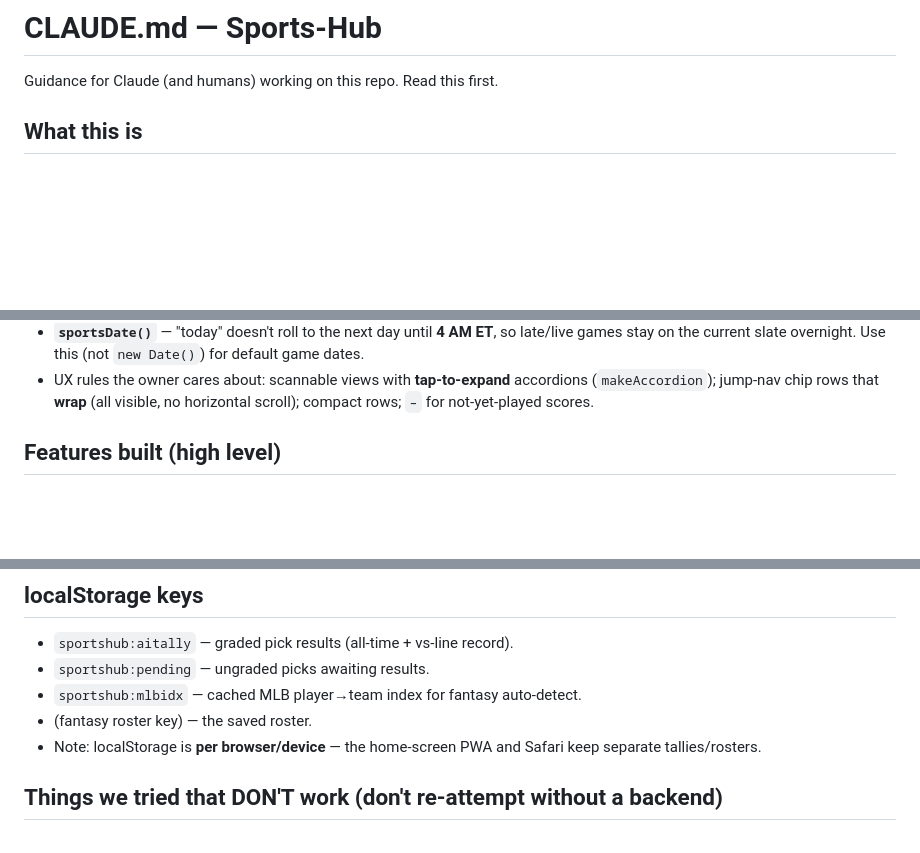
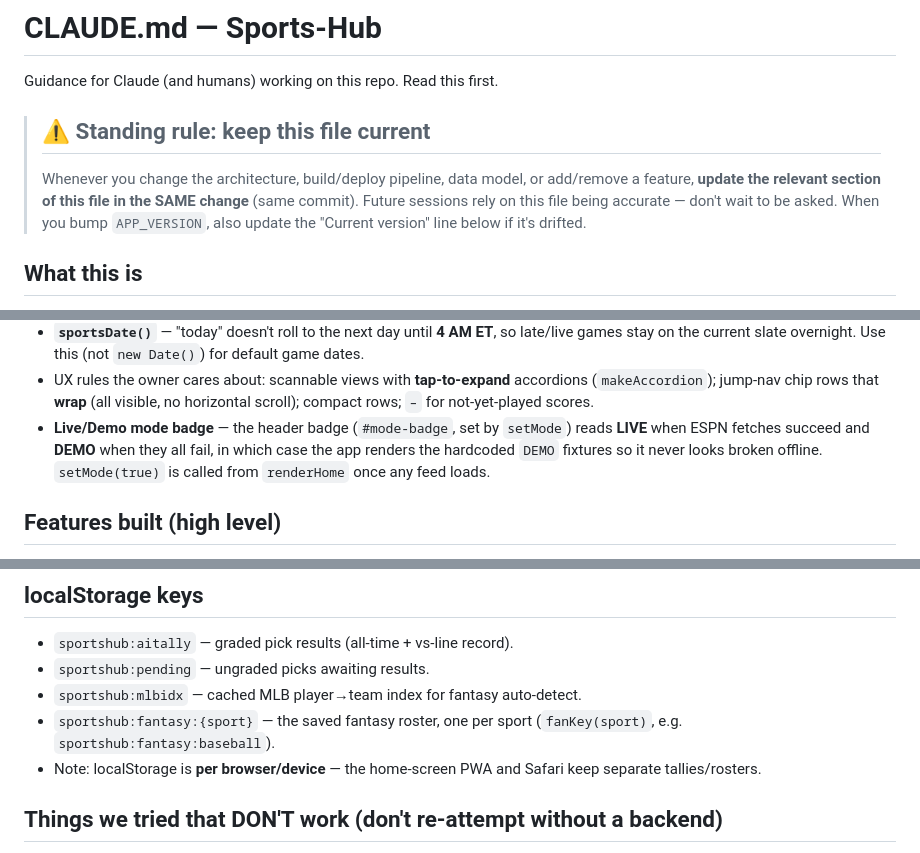
Before and after one commit to mcdermottj639/Sports-Hub, a Markdown page: CLAUDE.md, 3 parts joined by grey strips. GitHub-like rendering; blank space fills up the shorter version.

Commit message:
CLAUDE.md: add self-maintenance standing rule + fill gaps
- Add a clearly-marked standing rule near the top: keep this file current
  in the same change as any architecture/pipeline/data-model/feature edit.
- Document the fantasy roster localStorage key format (sportshub:fantasy:{sport}).
- Document the Live/Demo mode badge + DEMO fallback fixtures (setMode).

Co-Authored-By: Claude Opus 4.8 (1M context) <noreply@anthropic.com>
Claude-Session: https://claude.ai/code/session_016mJ14XQi9xzznM5kmhshq1

```diff
--- a/CLAUDE.md
+++ b/CLAUDE.md
@@ -1,6 +1,13 @@
 # CLAUDE.md — Sports-Hub
 
 Guidance for Claude (and humans) working on this repo. Read this first.
+
+> ## ⚠️ Standing rule: keep this file current
+> Whenever you change the architecture, build/deploy pipeline, data model, or
+> add/remove a feature, **update the relevant section of this file in the SAME
+> change** (same commit). Future sessions rely on this file being accurate —
+> don't wait to be asked. When you bump `APP_VERSION`, also update the
+> "Current version" line below if it's drifted.
 
 ## What this is
 
@@ -80,6 +87,10 @@ Current version as of this writing: **v60**.
 - UX rules the owner cares about: scannable views with **tap-to-expand**
   accordions (`makeAccordion`); jump-nav chip rows that **wrap** (all visible, no
   horizontal scroll); compact rows; `–` for not-yet-played scores.
+- **Live/Demo mode badge** — the header badge (`#mode-badge`, set by `setMode`)
+  reads **LIVE** when ESPN fetches succeed and **DEMO** when they all fail, in
+  which case the app renders the hardcoded `DEMO` fixtures so it never looks
+  broken offline. `setMode(true)` is called from `renderHome` once any feed loads.
 
 ## Features built (high level)
 
@@ -127,7 +138,8 @@ Current version as of this writing: **v60**.
 - `sportshub:aitally` — graded pick results (all-time + vs-line record).
 - `sportshub:pending` — ungraded picks awaiting results.
 - `sportshub:mlbidx` — cached MLB player→team index for fantasy auto-detect.
-- (fantasy roster key) — the saved roster.
+- `sportshub:fantasy:{sport}` — the saved fantasy roster, one per sport
+  (`fanKey(sport)`, e.g. `sportshub:fantasy:baseball`).
 - Note: localStorage is **per browser/device** — the home-screen PWA and Safari
   keep separate tallies/rosters.
 
```
